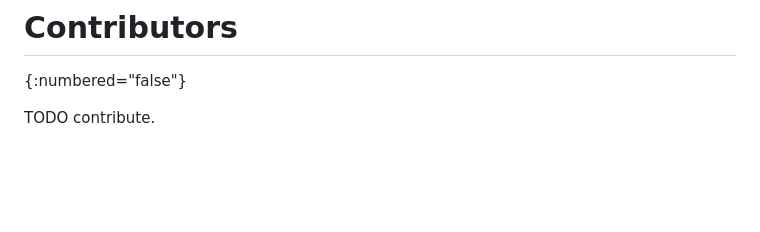
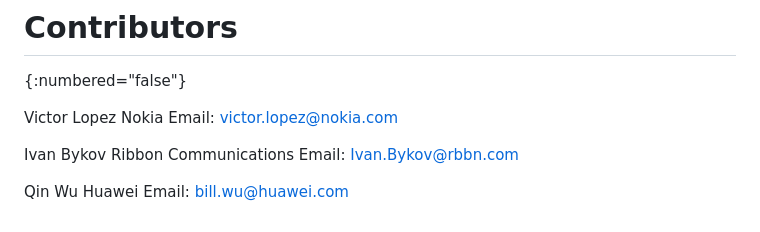
Before and after one commit to robric/attachment-circuit-model, a Markdown page: draft-boro-opsawg-teas-attachment-circuit.md, the part around the change. GitHub-like rendering; blank space fills up the shorter version.

Commit message:
Update Contributors

```diff
--- a/draft-boro-opsawg-teas-attachment-circuit.md
+++ b/draft-boro-opsawg-teas-attachment-circuit.md
@@ -667,4 +667,14 @@ TODO acknowledge.
 # Contributors
 {:numbered="false"}
 
-TODO contribute.
+Victor Lopez
+Nokia
+Email: victor.lopez@nokia.com
+
+Ivan Bykov
+Ribbon Communications
+Email: Ivan.Bykov@rbbn.com
+
+Qin Wu
+Huawei
+Email: bill.wu@huawei.com
```
